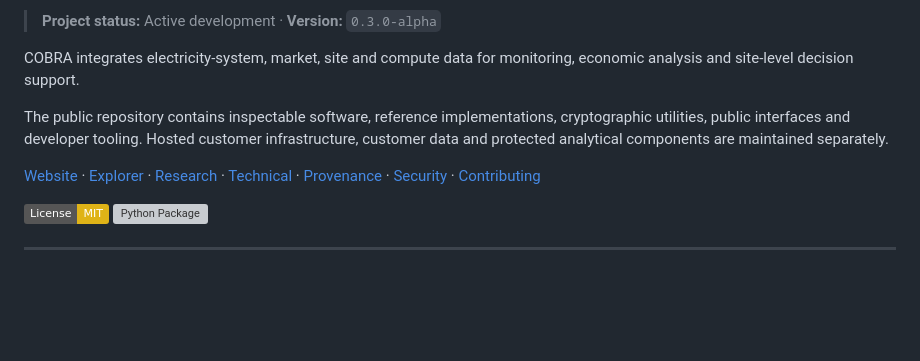
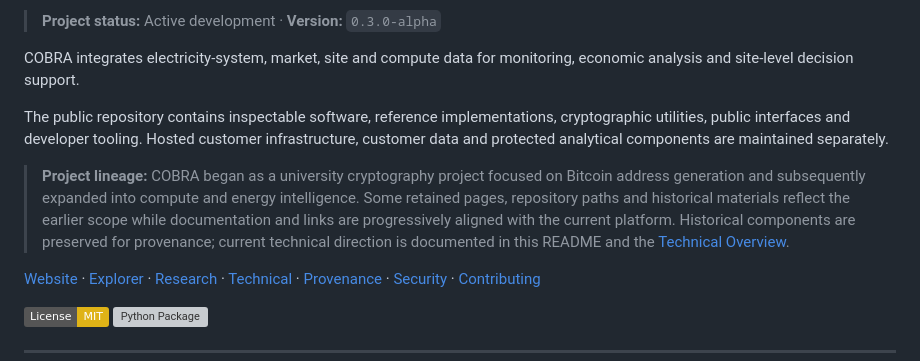
Before and after one commit to ol-s-cloud/bitcoin-address-generator, a Markdown page: README.md, the part around the change. Rendered like a GitHub page; badges without logos; blank space fills up the shorter version; grey boxes are pictures that could not be loaded.

Commit message:
docs: add project lineage note to COBRA README

```diff
--- a/README.md
+++ b/README.md
@@ -11,6 +11,8 @@
 COBRA integrates electricity-system, market, site and compute data for monitoring, economic analysis and site-level decision support.
 
 The public repository contains inspectable software, reference implementations, cryptographic utilities, public interfaces and developer tooling. Hosted customer infrastructure, customer data and protected analytical components are maintained separately.
+
+> **Project lineage:** COBRA began as a university cryptography project focused on Bitcoin address generation and subsequently expanded into compute and energy intelligence. Some retained pages, repository paths and historical materials reflect the earlier scope while documentation and links are progressively aligned with the current platform. Historical components are preserved for provenance; current technical direction is documented in this README and the [Technical Overview](docs/TECHNICAL.md).
 
 [Website](https://cobra-protocol.org) · [Explorer](https://cobra-protocol.org/explorer.html) · [Research](https://cobra-protocol.org/research.html) · [Technical](docs/TECHNICAL.md) · [Provenance](docs/PROVENANCE.md) · [Security](SECURITY.md) · [Contributing](CONTRIBUTING.md)
 
```
